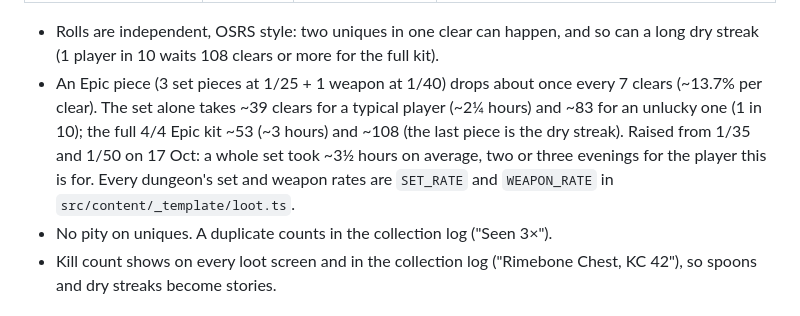
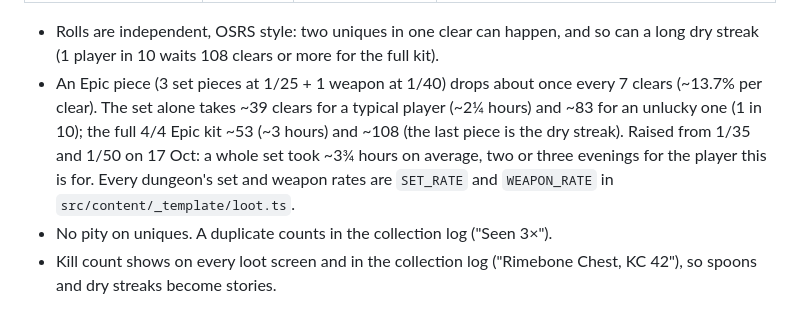
Before and after one commit to ReubenTechery/highfell, a Markdown page: docs/design.md, the part around the change. Drawn GitHub-style.

Commit message:
Design doc: the old rates took about 3¾ hours for a whole set, not 3½
Co-Authored-By: Claude Opus 5.5 <noreply@anthropic.com>
Claude-Session: https://claude.ai/code/session_013mrvUpvcDoBEdsutrA8cL3

```diff
--- a/docs/design.md
+++ b/docs/design.md
@@ -278,7 +278,7 @@ Loot runs on OSRS rules: every unique has its own drop rate, rare means properly
 | Pint-sized Gravekeeper (pet) | 1/2,500 | About 145 hours | Sits by the fire at home |
 
 - Rolls are independent, OSRS style: two uniques in one clear can happen, and so can a long dry streak (1 player in 10 waits 108 clears or more for the full kit).
-- An Epic piece (3 set pieces at 1/25 + 1 weapon at 1/40) drops about once every 7 clears (~13.7% per clear). The set alone takes ~39 clears for a typical player (~2¼ hours) and ~83 for an unlucky one (1 in 10); the full 4/4 Epic kit ~53 (~3 hours) and ~108 (the last piece is the dry streak). Raised from 1/35 and 1/50 on 17 Oct: a whole set took ~3½ hours on average, two or three evenings for the player this is for. Every dungeon's set and weapon rates are `SET_RATE` and `WEAPON_RATE` in `src/content/_template/loot.ts`.
+- An Epic piece (3 set pieces at 1/25 + 1 weapon at 1/40) drops about once every 7 clears (~13.7% per clear). The set alone takes ~39 clears for a typical player (~2¼ hours) and ~83 for an unlucky one (1 in 10); the full 4/4 Epic kit ~53 (~3 hours) and ~108 (the last piece is the dry streak). Raised from 1/35 and 1/50 on 17 Oct: a whole set took ~3¾ hours on average, two or three evenings for the player this is for. Every dungeon's set and weapon rates are `SET_RATE` and `WEAPON_RATE` in `src/content/_template/loot.ts`.
 - No pity on uniques. A duplicate counts in the collection log ("Seen 3×").
 - Kill count shows on every loot screen and in the collection log ("Rimebone Chest, KC 42"), so spoons and dry streaks become stories.
 
```
